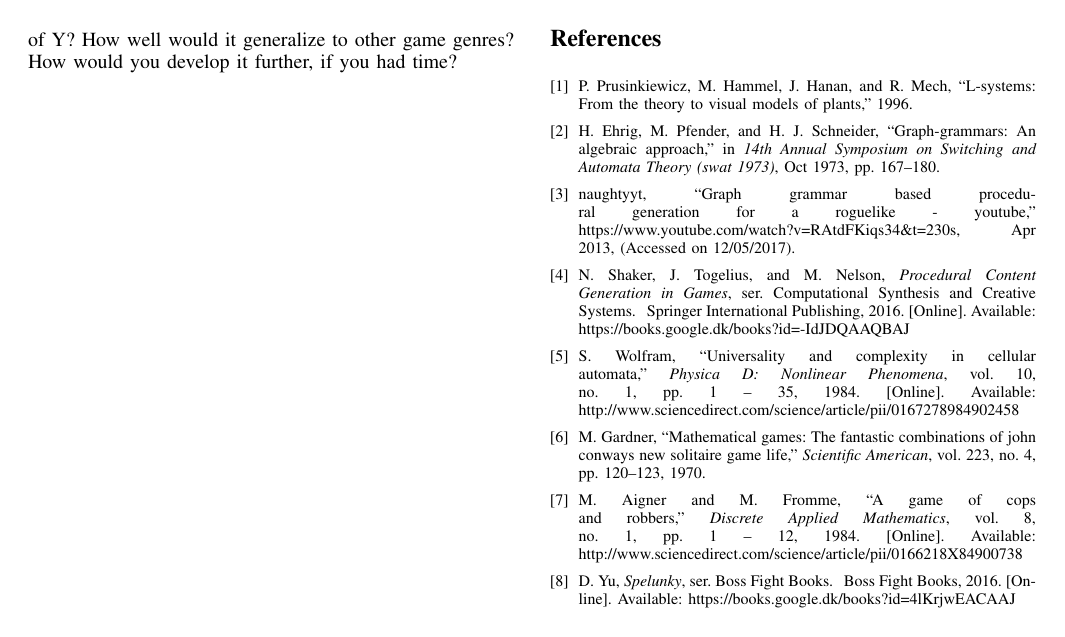
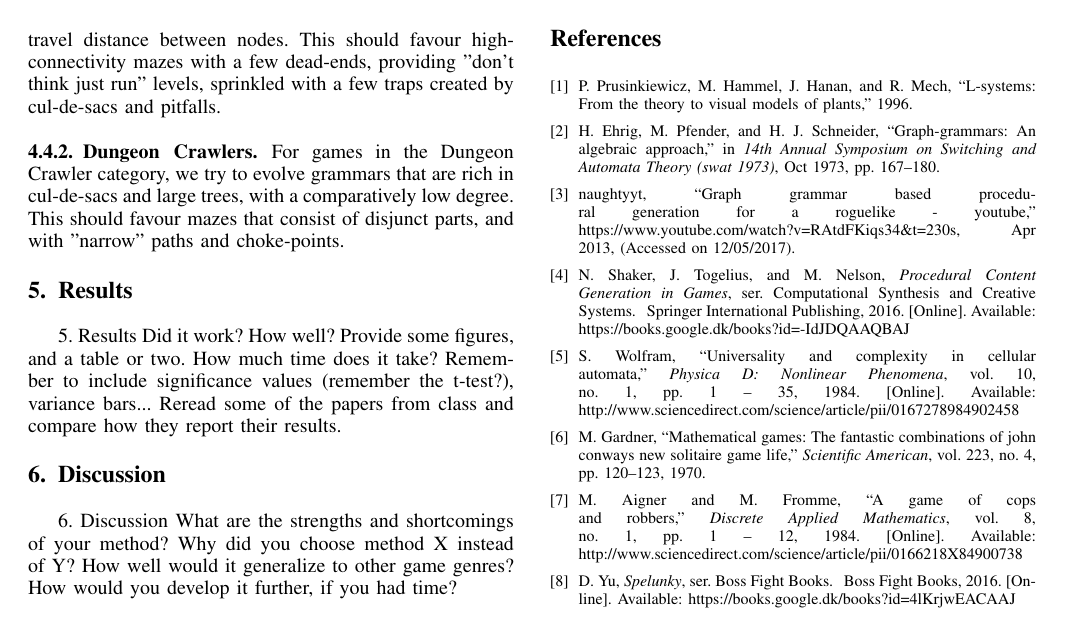
Before and after one commit to Bladtman242/modern-ai-for-games-generating-mazes-report, a LaTeX paper (report.tex, which reads methods.tex): page 4 of 4. Compiled offline with pdfLaTeX.

Commit message:
Added experiment subsections to method

```diff
--- a/methods.tex
+++ b/methods.tex
@@ -88,0 +97,10 @@ level, and may be noticed only at the room level.
+few but some pitfalls, few cul-de-sacs and a small average travel distance
+between nodes. This should favour high-connectivity mazes with a few dead-ends,
+providing "don't think just run" levels, sprinkled with a few traps created by
+cul-de-sacs and pitfalls.
+
+\subsubsection{Dungeon Crawlers}
+For games in the Dungeon Crawler category, we try to evolve grammars that are
+rich in cul-de-sacs and large trees, with a comparatively low degree. This
+should favour mazes that consist of disjunct parts, and with "narrow" paths and
+choke-points.
```
Also changed, not shown: mechanics.tex (+1 -0 lines), methods.tex (12 more changed lines).
